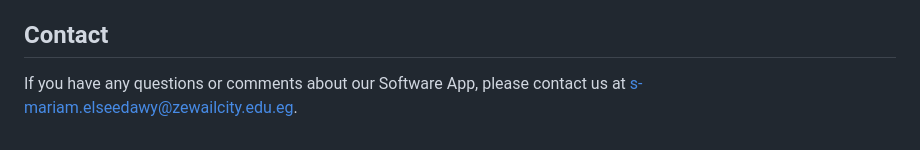
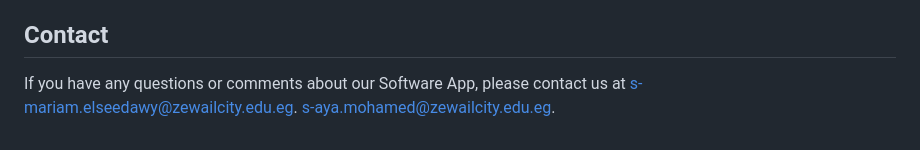
Before and after one commit to AyaNageh1111/CICD, a Markdown page: README.md, the part around the change. Drawn GitHub-style.

```diff
--- a/README.md
+++ b/README.md
@@ -162,4 +162,4 @@ Thank you all for your contributions and support.
 The E-commerce Software System is licensed under the MIT License. See LICENSE for details.
 
 ## Contact
-If you have any questions or comments about our Software App, please contact us at [s-mariam.elseedawy@zewailcity.edu.eg](mailto:s-mariam.elseedawy@zewailcity.edu.eg).
+If you have any questions or comments about our Software App, please contact us at [s-mariam.elseedawy@zewailcity.edu.eg](mailto:s-mariam.elseedawy@zewailcity.edu.eg). [s-aya.mohamed@zewailcity.edu.eg](mailto:s-aya.mohamed@zewailcity.edu.eg).
```
